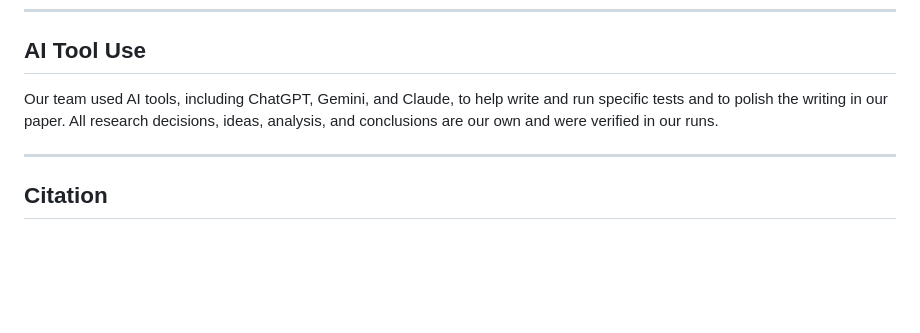
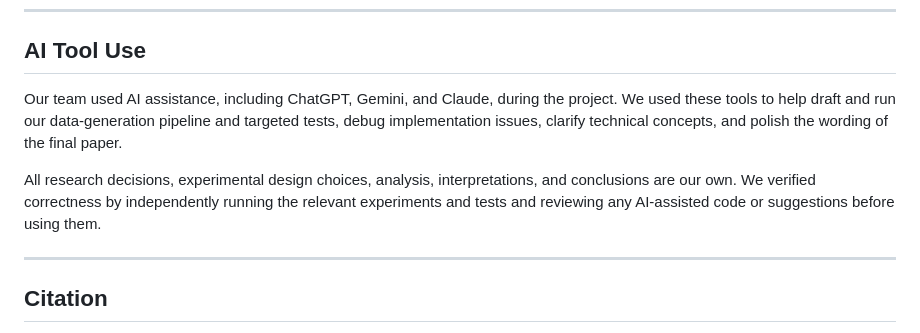
Before and after one commit to YuvalShemla/hpml-2026-project, a Markdown page: README.md, the part around the change. Drawn GitHub-style; blank space fills up the shorter version.

```diff
--- a/README.md
+++ b/README.md
@@ -150,7 +150,9 @@ hpml_group_20/
 
 ## AI Tool Use
 
-Our team used AI tools, including ChatGPT, Gemini, and Claude, to help write and run specific tests and to polish the writing in our paper. All research decisions, ideas, analysis, and conclusions are our own and were verified in our runs.
+Our team used AI assistance, including ChatGPT, Gemini, and Claude, during the project. We used these tools to help draft and run our data-generation pipeline and targeted tests, debug implementation issues, clarify technical concepts, and polish the wording of the final paper.
+
+All research decisions, experimental design choices, analysis, interpretations, and conclusions are our own. We verified correctness by independently running the relevant experiments and tests and reviewing any AI-assisted code or suggestions before using them.
 
 ---
 
```
